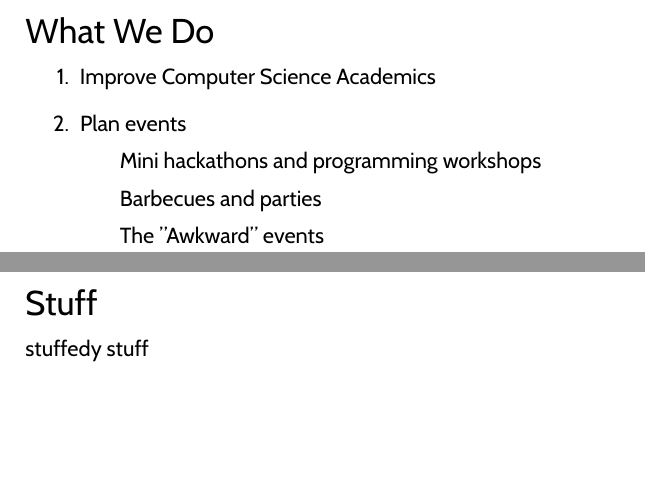
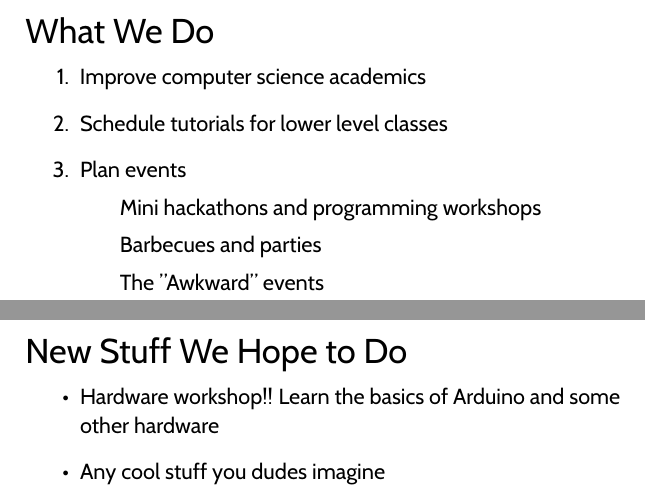
Before and after one commit to mcgill-csus/mcgill-csus-docs, a LaTeX document (presentations/mcgill computer science orientation/csus-presentation-orientation.tex): two parts of pages 3 and 4 of 5, joined at a grey line, cut so that both start at the same text, the shorter picture padded with empty space. The pictures show the PDF file presentations/mcgill computer science orientation/csus-presentation-orientation.pdf that the author committed with the source.

Commit message:
added new stuff section

```diff
--- a/presentations/mcgill computer science orientation/csus-presentation-orientation.tex
+++ b/presentations/mcgill computer science orientation/csus-presentation-orientation.tex
@@ -27,7 +27,8 @@ CSUS, McGill University \\
 \section{What We Do}
 
 \begin{enumerate}
-	\item Improve Computer Science Academics
+	\item Improve computer science academics
+	\item Schedule tutorials for lower level classes
 	\item Plan events
 		\subitem Mini hackathons and programming workshops
 		\subitem Barbecues and parties
@@ -36,9 +37,12 @@ CSUS, McGill University \\
 
 \clearpage
 
-\section{Stuff}
+\section{New Stuff We Hope to Do}
 
-stuffedy stuff
+\begin{itemize}
+	\item Hardware workshop!!  Learn the basics of Arduino and some other hardware
+	\item Any cool stuff you dudes imagine
+\end{itemize}
 
 \clearpage
 
```
Also changed, not shown: presentations/mcgill computer science orientation/csus-presentation-orientation.pdf, 3 other files.
